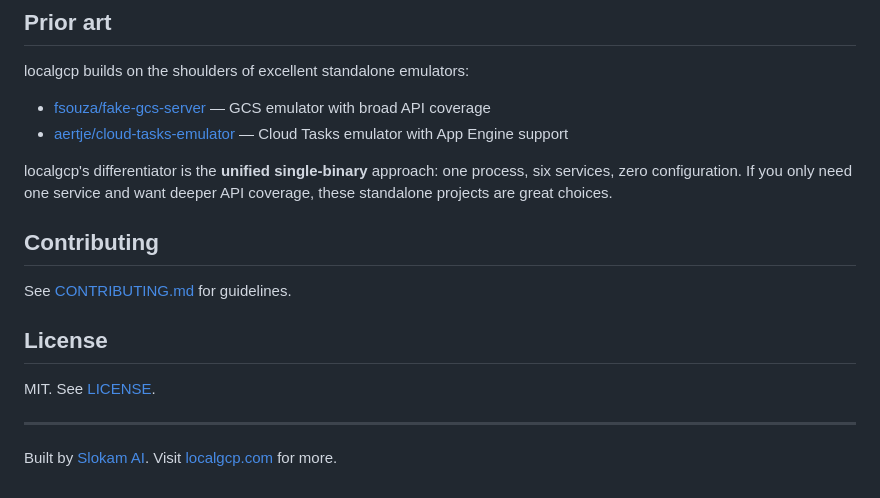
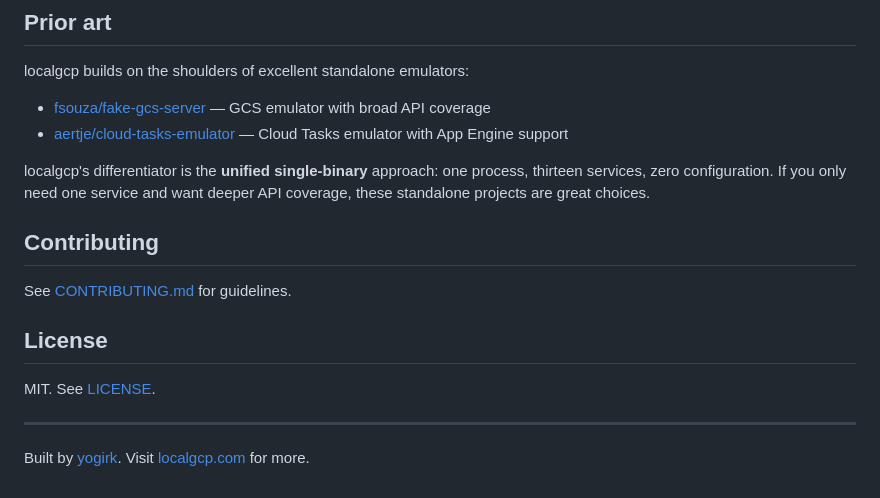
Before and after one commit to slokam-ai/localgcp, a Markdown page: README.md, the part around the change. GitHub-like rendering.

Commit message:
Update prior art section to thirteen services, update attribution

```diff
--- a/README.md
+++ b/README.md
@@ -305,7 +305,7 @@ localgcp builds on the shoulders of excellent standalone emulators:
 - [fsouza/fake-gcs-server](https://github.com/fsouza/fake-gcs-server) — GCS emulator with broad API coverage
 - [aertje/cloud-tasks-emulator](https://github.com/aertje/cloud-tasks-emulator) — Cloud Tasks emulator with App Engine support
 
-localgcp's differentiator is the **unified single-binary** approach: one process, six services, zero configuration. If you only need one service and want deeper API coverage, these standalone projects are great choices.
+localgcp's differentiator is the **unified single-binary** approach: one process, thirteen services, zero configuration. If you only need one service and want deeper API coverage, these standalone projects are great choices.
 
 ## Contributing
 
@@ -317,4 +317,4 @@ MIT. See [LICENSE](LICENSE).
 
 ---
 
-Built by [Slokam AI](https://slokam.ai). Visit [localgcp.com](https://localgcp.com) for more.
+Built by [yogirk](https://github.com/yogirk). Visit [localgcp.com](https://localgcp.com) for more.
```
